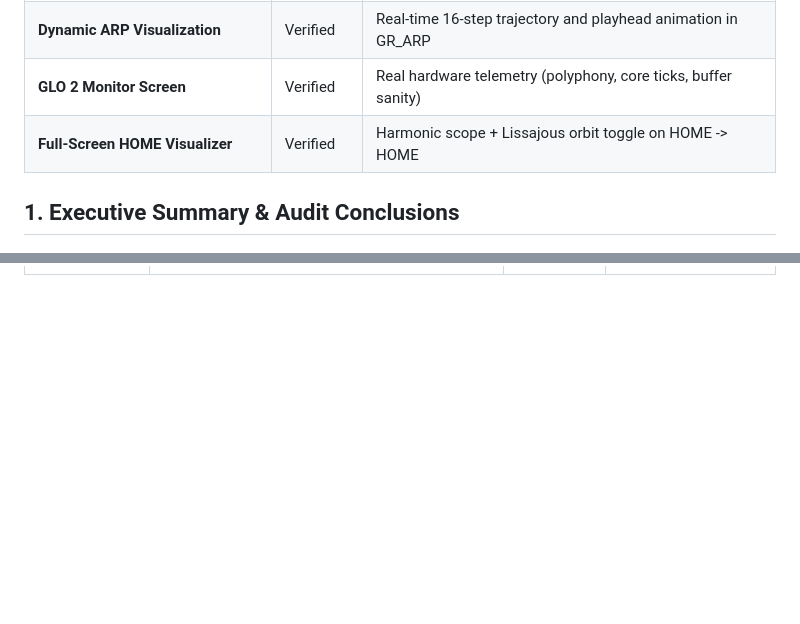
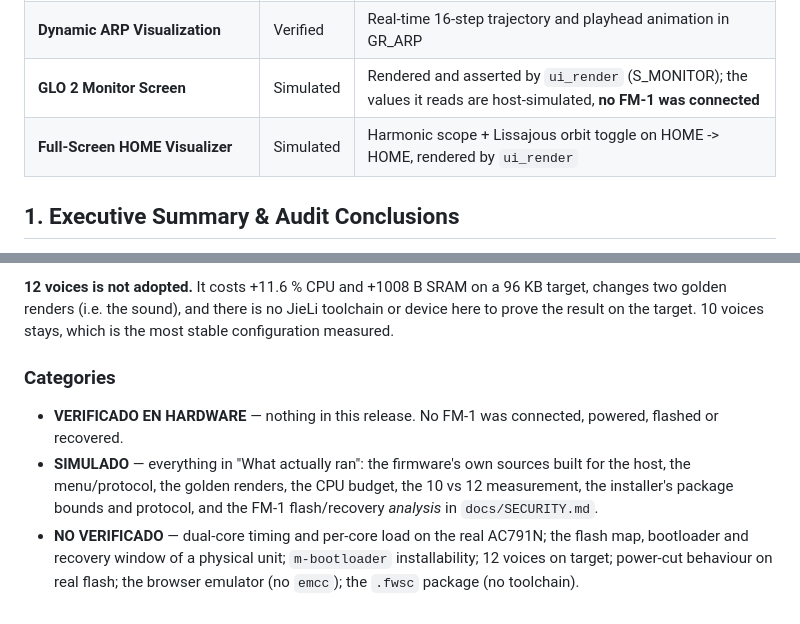
Before and after one commit to Guillel51/Quantum-GammaWave, a Markdown page: docs/PROJECT_STATUS.md, 2 parts joined by grey strips. Rendered like a GitHub page; blank space fills up the shorter version.

```diff
--- a/docs/PROJECT_STATUS.md
+++ b/docs/PROJECT_STATUS.md
@@ -23,8 +23,8 @@
 | **Preset Library (+42 Presets)** | Verified | 8 musical categories across engines, verified in web and firmware |
 | **Transient PRESET Popup (1.5s)** | Verified | Non-blocking timer popup reusing SAVE browser view |
 | **Dynamic ARP Visualization** | Verified | Real-time 16-step trajectory and playhead animation in GR_ARP |
-| **GLO 2 Monitor Screen** | Verified | Real hardware telemetry (polyphony, core ticks, buffer sanity) |
-| **Full-Screen HOME Visualizer** | Verified | Harmonic scope + Lissajous orbit toggle on HOME -> HOME |
+| **GLO 2 Monitor Screen** | Simulated | Rendered and asserted by `ui_render` (S_MONITOR); the values it reads are host-simulated, **no FM-1 was connected** |
+| **Full-Screen HOME Visualizer** | Simulated | Harmonic scope + Lissajous orbit toggle on HOME -> HOME, rendered by `ui_render` |
 
 ## 1. Executive Summary & Audit Conclusions
 
@@ -75,0 +134,7 @@ Following independent review of the repository after PR #6 fusion, all discrepan
+**12 voices is not adopted.** It costs +11.6 % CPU and +1008 B SRAM on a 96 KB target, changes two golden renders (i.e. the sound), and there is no JieLi toolchain or device here to prove the result on the target. 10 voices stays, which is the most stable configuration measured.
+
+### Categories
+
+- **VERIFICADO EN HARDWARE** — nothing in this release. No FM-1 was connected, powered, flashed or recovered.
+- **SIMULADO** — everything in "What actually ran": the firmware's own sources built for the host, the menu/protocol, the golden renders, the CPU budget, the 10 vs 12 measurement, the installer's package bounds and protocol, and the FM-1 flash/recovery *analysis* in `docs/SECURITY.md`.
+- **NO VERIFICADO** — dual-core timing and per-core load on the real AC791N; the flash map, bootloader and recovery window of a physical unit; `m-bootloader` installability; 12 voices on target; power-cut behaviour on real flash; the browser emulator (no `emcc`); the `.fwsc` package (no toolchain).
```
Also changed, not shown: other parts of docs/PROJECT_STATUS.md (+58 -0 lines).
